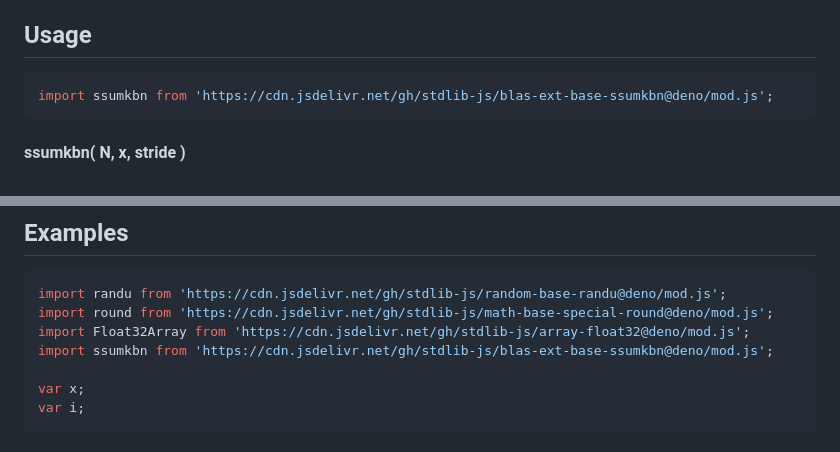
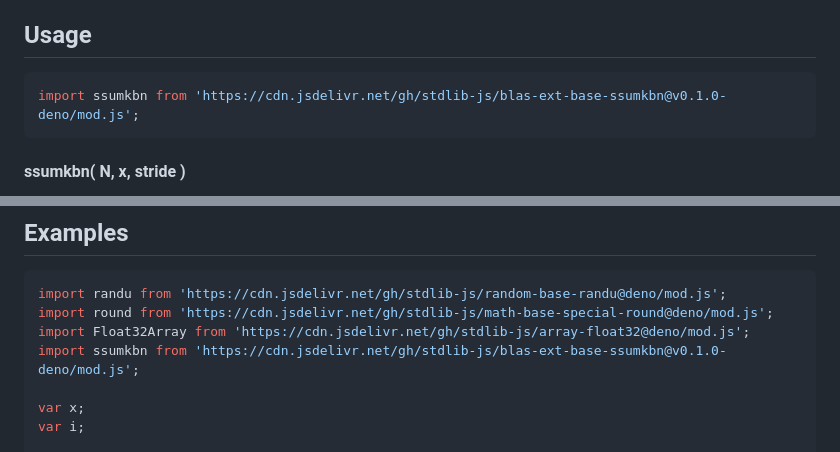
Before and after one commit to stdlib-js/blas-ext-base-ssumkbn, a Markdown page: README.md, 2 parts joined by grey strips. GitHub-like rendering.

Commit message:
Update README.md for Deno bundle v0.1.0

````diff
--- a/README.md
+++ b/README.md
@@ -48,7 +48,7 @@ limitations under the License.
 ## Usage
 
 ```javascript
-import ssumkbn from 'https://cdn.jsdelivr.net/gh/stdlib-js/blas-ext-base-ssumkbn@deno/mod.js';
+import ssumkbn from 'https://cdn.jsdelivr.net/gh/stdlib-js/blas-ext-base-ssumkbn@v0.1.0-deno/mod.js';
 ```
 
 #### ssumkbn( N, x, stride )
@@ -156,7 +156,7 @@ var v = ssumkbn.ndarray( N, x, 2, 1 );
 import randu from 'https://cdn.jsdelivr.net/gh/stdlib-js/random-base-randu@deno/mod.js';
 import round from 'https://cdn.jsdelivr.net/gh/stdlib-js/math-base-special-round@deno/mod.js';
 import Float32Array from 'https://cdn.jsdelivr.net/gh/stdlib-js/array-float32@deno/mod.js';
-import ssumkbn from 'https://cdn.jsdelivr.net/gh/stdlib-js/blas-ext-base-ssumkbn@deno/mod.js';
+import ssumkbn from 'https://cdn.jsdelivr.net/gh/stdlib-js/blas-ext-base-ssumkbn@v0.1.0-deno/mod.js';
 
 var x;
 var i;
````
